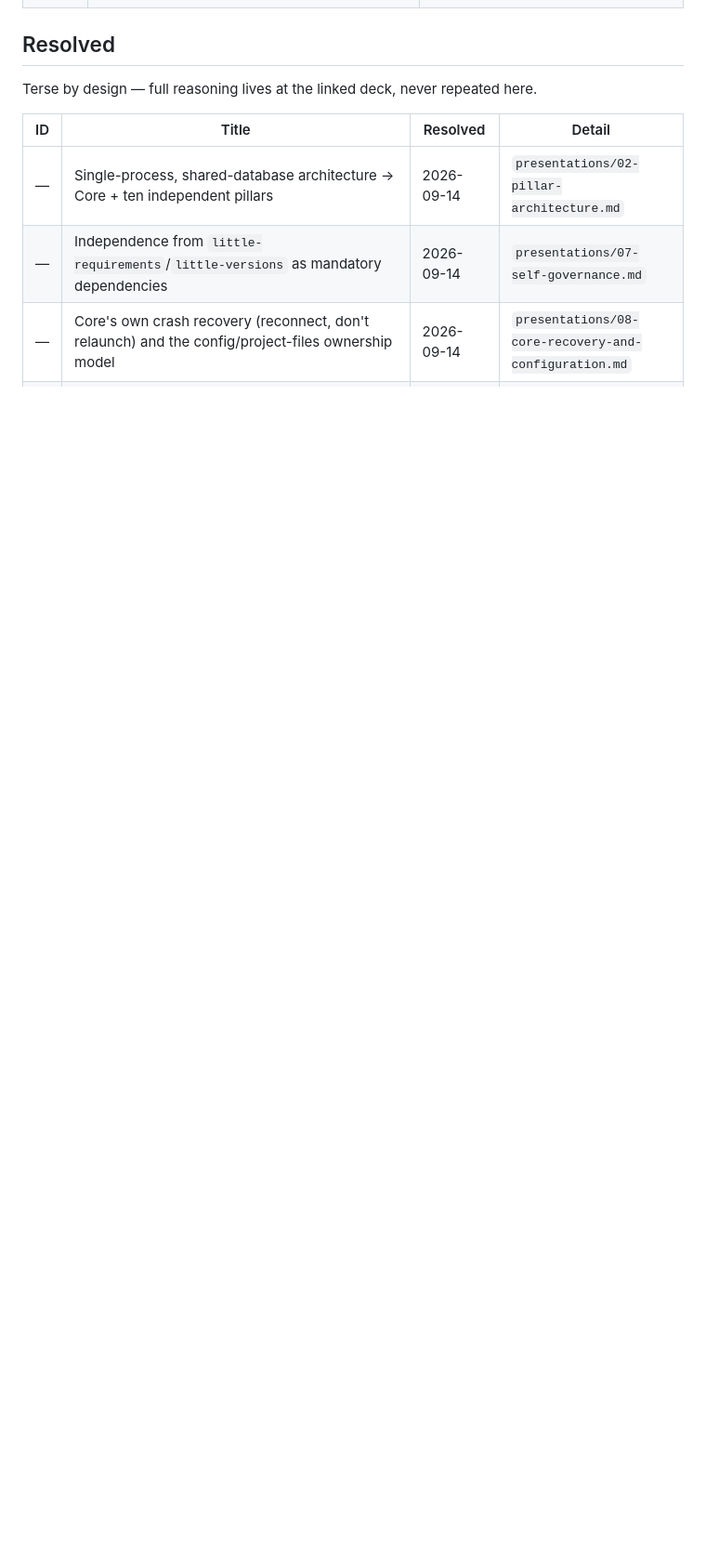
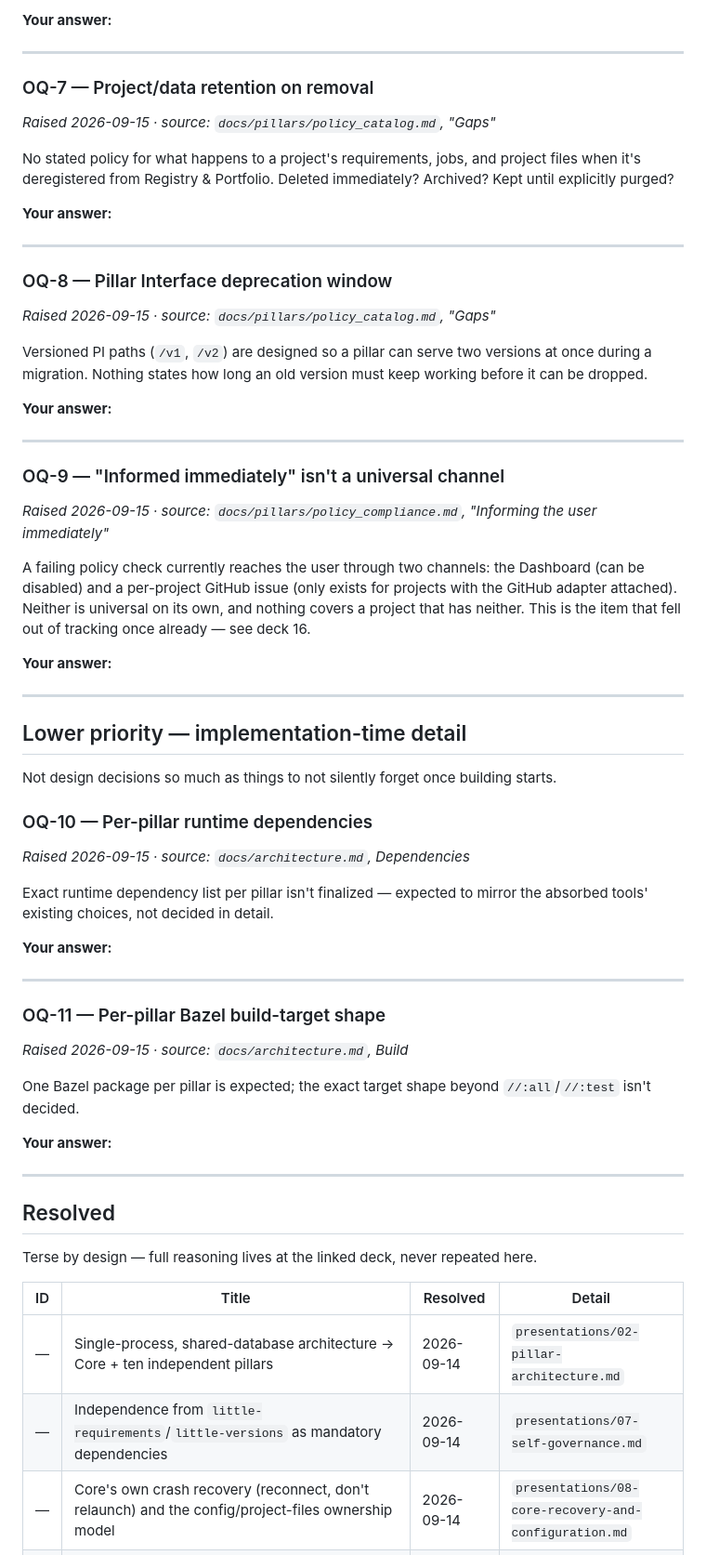
Before and after one commit to dfluxcbf/little-workshop, a Markdown page: docs/open_questions.md, the part around one of its changes. Shown at 93% size. Rendered like a GitHub page; blank space fills up the shorter version.

```diff
--- a/docs/open_questions.md
+++ b/docs/open_questions.md
@@ -52,3 +114,77 @@ here only so nothing gets silently forgotten:
+**Your answer:**
+
+
+---
+
+### OQ-7 — Project/data retention on removal
+
+*Raised 2026-09-15 · source: `docs/pillars/policy_catalog.md`, "Gaps"*
+
+No stated policy for what happens to a project's requirements, jobs, and
+project files when it's deregistered from Registry & Portfolio. Deleted
+immediately? Archived? Kept until explicitly purged?
+
+**Your answer:**
+
+
+---
+
+### OQ-8 — Pillar Interface deprecation window
+
+*Raised 2026-09-15 · source: `docs/pillars/policy_catalog.md`, "Gaps"*
+
+Versioned PI paths (`/v1`, `/v2`) are designed so a pillar can serve two
+versions at once during a migration. Nothing states how long an old
+version must keep working before it can be dropped.
+
+**Your answer:**
+
+
+---
+
+### OQ-9 — "Informed immediately" isn't a universal channel
+
+*Raised 2026-09-15 · source: `docs/pillars/policy_compliance.md`, "Informing the user immediately"*
+
+A failing policy check currently reaches the user through two channels:
+the Dashboard (can be disabled) and a per-project GitHub issue (only
+exists for projects with the GitHub adapter attached). Neither is
+universal on its own, and nothing covers a project that has neither. This
+is the item that fell out of tracking once already — see deck 16.
+
+**Your answer:**
+
+
+---
+
+## Lower priority — implementation-time detail
+
+Not design decisions so much as things to not silently forget once
+building starts.
+
+### OQ-10 — Per-pillar runtime dependencies
+
+*Raised 2026-09-15 · source: `docs/architecture.md`, Dependencies*
+
+Exact runtime dependency list per pillar isn't finalized — expected to
+mirror the absorbed tools' existing choices, not decided in detail.
+
+**Your answer:**
+
+
+---
+
+### OQ-11 — Per-pillar Bazel build-target shape
+
+*Raised 2026-09-15 · source: `docs/architecture.md`, Build*
+
+One Bazel package per pillar is expected; the exact target shape beyond
+`//:all`/`//:test` isn't decided.
+
+**Your answer:**
+
+
+---
 
 ## Resolved
 
```
Also changed, not shown: other parts of docs/open_questions.md (+91 -28 lines), docs/pillars/policy_catalog.md (+1 -1 lines).
